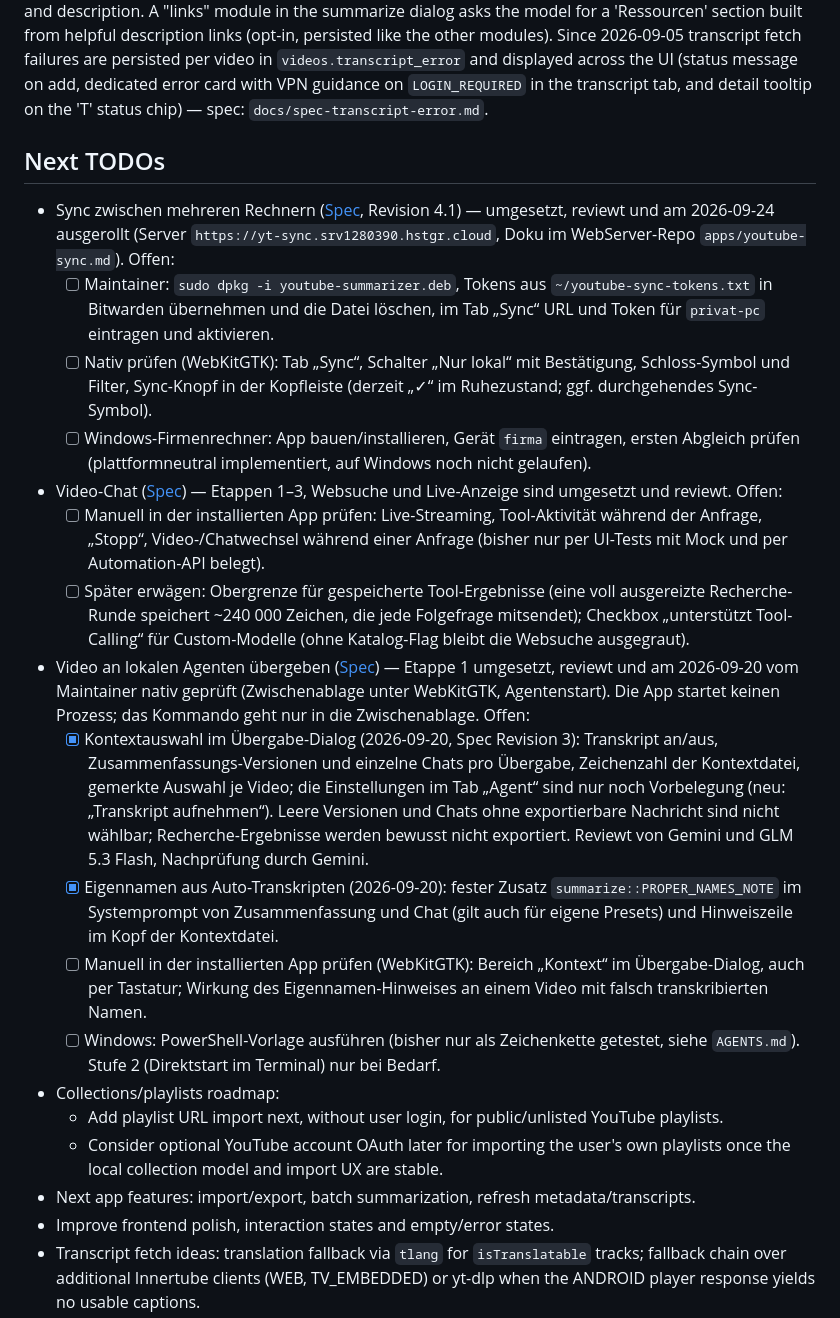
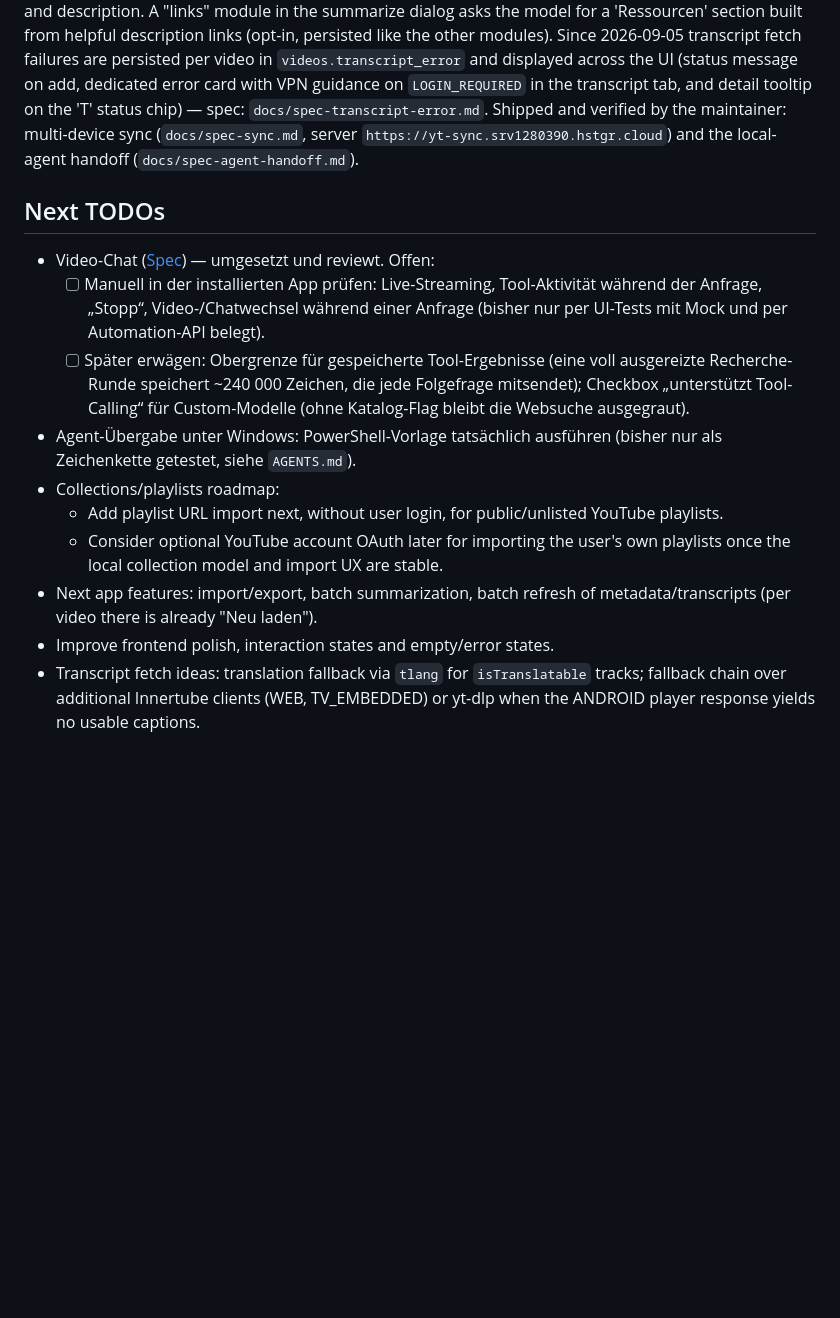
Before and after one commit to ralfkuh-lab/youtube-summarizer, a Markdown page: TODO.md, the part around the change. GitHub-like rendering; blank space fills up the shorter version.

Commit message:
Remove completed sync and agent handoff TODOs
Co-Authored-By: Claude Opus 5.5 <noreply@anthropic.com>

```diff
--- a/TODO.md
+++ b/TODO.md
@@ -30,27 +30,22 @@ modules). Since 2026-09-05 transcript fetch failures are persisted per video
 in `videos.transcript_error` and displayed across the UI (status message on add,
 dedicated error card with VPN guidance on `LOGIN_REQUIRED` in the transcript
 tab, and detail tooltip on the 'T' status chip) — spec:
-`docs/spec-transcript-error.md`.
+`docs/spec-transcript-error.md`. Shipped and verified by the maintainer:
+multi-device sync (`docs/spec-sync.md`, server
+`https://yt-sync.srv1280390.hstgr.cloud`) and the local-agent handoff
+(`docs/spec-agent-handoff.md`).
 
 ## Next TODOs
 
-- Sync zwischen mehreren Rechnern ([Spec](docs/spec-sync.md), Revision 4.1) — umgesetzt, reviewt und am 2026-09-24 ausgerollt (Server `https://yt-sync.srv1280390.hstgr.cloud`, Doku im WebServer-Repo `apps/youtube-sync.md`). Offen:
-  - [ ] Maintainer: `sudo dpkg -i youtube-summarizer.deb`, Tokens aus `~/youtube-sync-tokens.txt` in Bitwarden übernehmen und die Datei löschen, im Tab „Sync“ URL und Token für `privat-pc` eintragen und aktivieren.
-  - [ ] Nativ prüfen (WebKitGTK): Tab „Sync“, Schalter „Nur lokal“ mit Bestätigung, Schloss-Symbol und Filter, Sync-Knopf in der Kopfleiste (derzeit „✓“ im Ruhezustand; ggf. durchgehendes Sync-Symbol).
-  - [ ] Windows-Firmenrechner: App bauen/installieren, Gerät `firma` eintragen, ersten Abgleich prüfen (plattformneutral implementiert, auf Windows noch nicht gelaufen).
-
-- Video-Chat ([Spec](docs/spec-video-chat.md)) — Etappen 1–3, Websuche und Live-Anzeige sind umgesetzt und reviewt. Offen:
+- Video-Chat ([Spec](docs/spec-video-chat.md)) — umgesetzt und reviewt. Offen:
   - [ ] Manuell in der installierten App prüfen: Live-Streaming, Tool-Aktivität während der Anfrage, „Stopp“, Video-/Chatwechsel während einer Anfrage (bisher nur per UI-Tests mit Mock und per Automation-API belegt).
   - [ ] Später erwägen: Obergrenze für gespeicherte Tool-Ergebnisse (eine voll ausgereizte Recherche-Runde speichert ~240 000 Zeichen, die jede Folgefrage mitsendet); Checkbox „unterstützt Tool-Calling“ für Custom-Modelle (ohne Katalog-Flag bleibt die Websuche ausgegraut).
-- Video an lokalen Agenten übergeben ([Spec](docs/spec-agent-handoff.md)) — Etappe 1 umgesetzt, reviewt und am 2026-09-20 vom Maintainer nativ geprüft (Zwischenablage unter WebKitGTK, Agentenstart). Die App startet keinen Prozess; das Kommando geht nur in die Zwischenablage. Offen:
-  - [x] Kontextauswahl im Übergabe-Dialog (2026-09-20, Spec Revision 3): Transkript an/aus, Zusammenfassungs-Versionen und einzelne Chats pro Übergabe, Zeichenzahl der Kontextdatei, gemerkte Auswahl je Video; die Einstellungen im Tab „Agent“ sind nur noch Vorbelegung (neu: „Transkript aufnehmen“). Leere Versionen und Chats ohne exportierbare Nachricht sind nicht wählbar; Recherche-Ergebnisse werden bewusst nicht exportiert. Reviewt von Gemini und GLM 5.3 Flash, Nachprüfung durch Gemini.
-  - [x] Eigennamen aus Auto-Transkripten (2026-09-20): fester Zusatz `summarize::PROPER_NAMES_NOTE` im Systemprompt von Zusammenfassung und Chat (gilt auch für eigene Presets) und Hinweiszeile im Kopf der Kontextdatei.
-  - [ ] Manuell in der installierten App prüfen (WebKitGTK): Bereich „Kontext“ im Übergabe-Dialog, auch per Tastatur; Wirkung des Eigennamen-Hinweises an einem Video mit falsch transkribierten Namen.
-  - [ ] Windows: PowerShell-Vorlage ausführen (bisher nur als Zeichenkette getestet, siehe `AGENTS.md`). Stufe 2 (Direktstart im Terminal) nur bei Bedarf.
+- Agent-Übergabe unter Windows: PowerShell-Vorlage tatsächlich ausführen (bisher nur als Zeichenkette getestet, siehe `AGENTS.md`).
 - Collections/playlists roadmap:
   - Add playlist URL import next, without user login, for public/unlisted YouTube playlists.
   - Consider optional YouTube account OAuth later for importing the user's own playlists once the local collection model and import UX are stable.
-- Next app features: import/export, batch summarization, refresh metadata/transcripts.
+- Next app features: import/export, batch summarization, batch refresh of
+  metadata/transcripts (per video there is already "Neu laden").
 - Improve frontend polish, interaction states and empty/error states.
 - Transcript fetch ideas: translation fallback via `tlang` for
   `isTranslatable` tracks; fallback chain over additional Innertube clients
```
